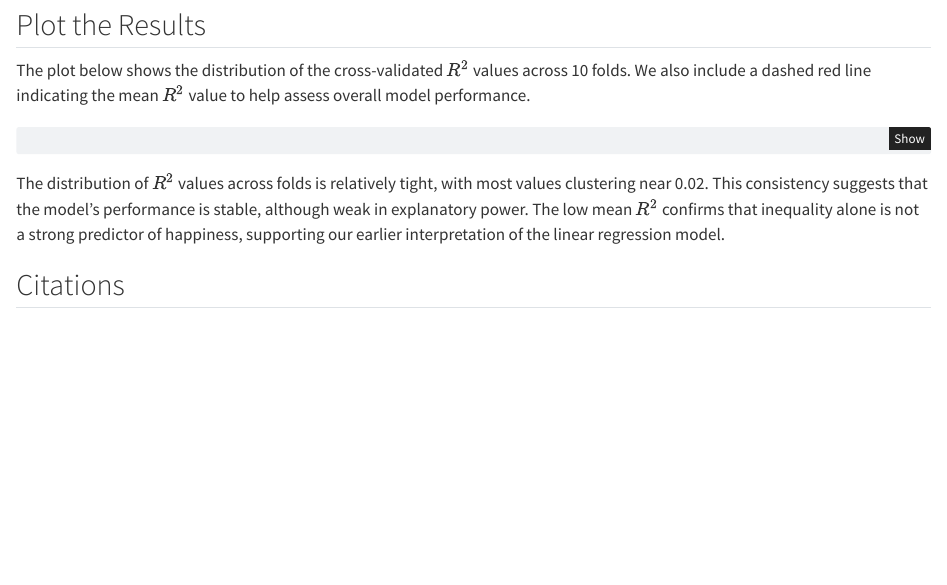
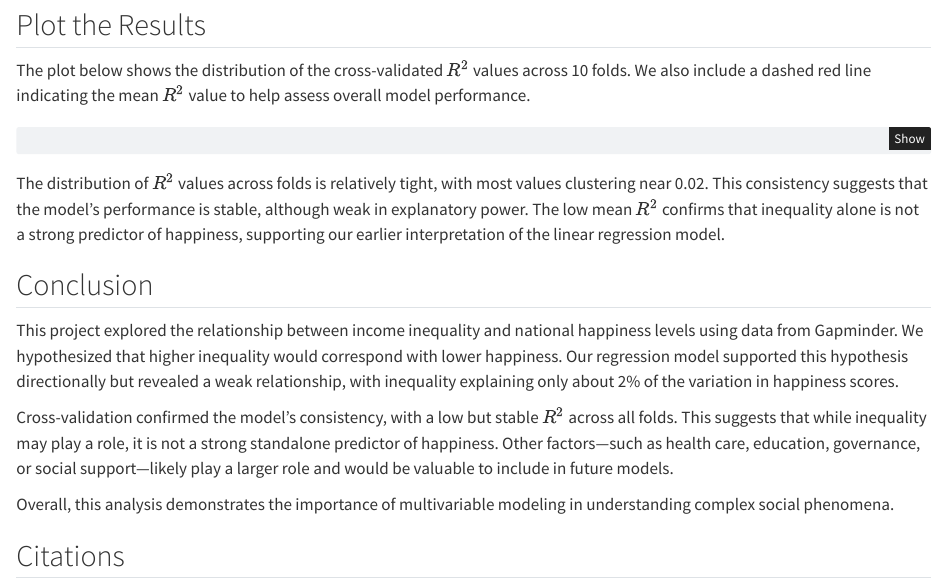
Before and after one commit to amanzke/stat-331-project, a Quarto document (project.qmd): the page in a window 1100 px wide, from 3080 px down. Rendered offline with R 4.5, knitr and Pandoc in place of Quarto, with nearby package versions; the code is not run, so its results and figures are left out.

Commit message:
conclusion msg

```diff
--- a/project.qmd
+++ b/project.qmd
@@ -245,6 +245,13 @@ tibble(r_sq) |>
 
 The distribution of $R^2$ values across folds is relatively tight, with most values clustering near 0.02. This consistency suggests that the model's performance is stable, although weak in explanatory power. The low mean $R^2$ confirms that inequality alone is not a strong predictor of happiness, supporting our earlier interpretation of the linear regression model.
 
+## Conclusion
+
+This project explored the relationship between income inequality and national happiness levels using data from Gapminder. We hypothesized that higher inequality would correspond with lower happiness. Our regression model supported this hypothesis directionally but revealed a weak relationship, with inequality explaining only about 2% of the variation in happiness scores.
+
+Cross-validation confirmed the model’s consistency, with a low but stable $R^2$ across all folds. This suggests that while inequality may play a role, it is not a strong standalone predictor of happiness. Other factors—such as health care, education, governance, or social support—likely play a larger role and would be valuable to include in future models.
+
+Overall, this analysis demonstrates the importance of multivariable modeling in understanding complex social phenomena.
 
 ## Citations
 
```
